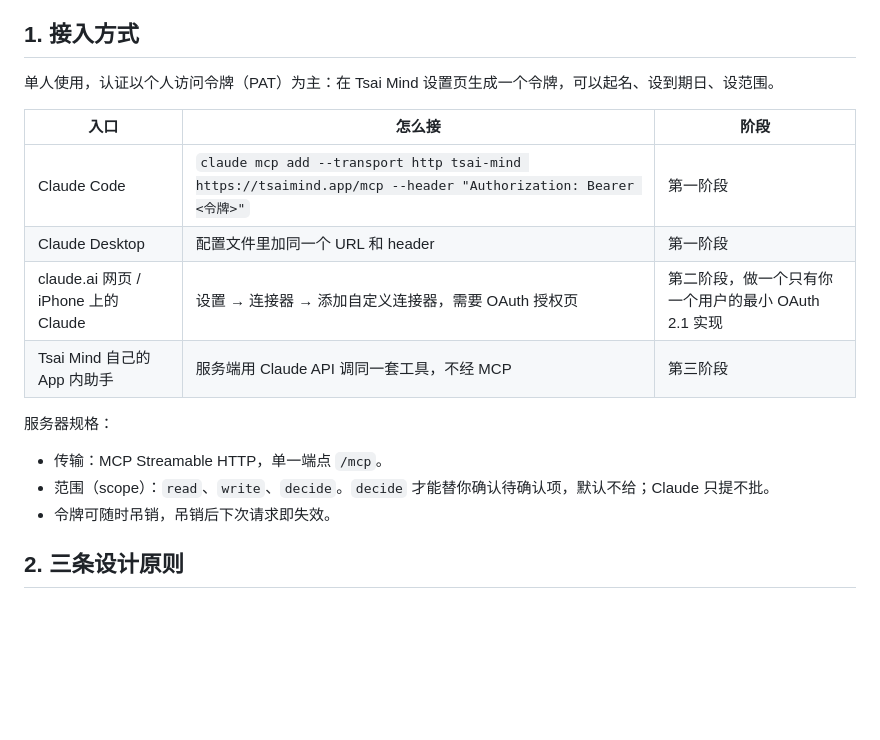
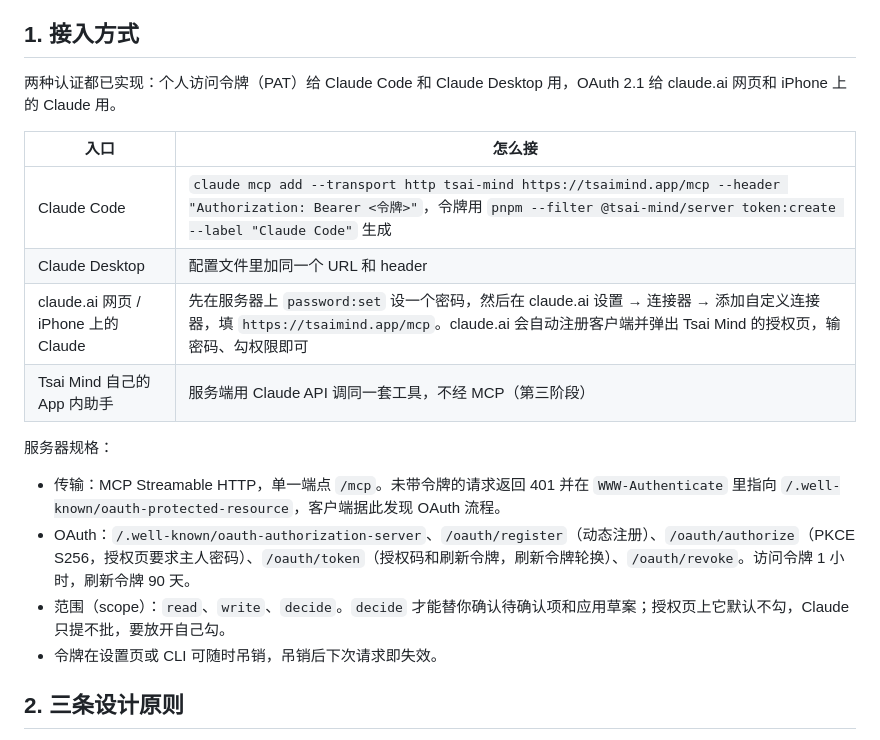
Before and after one commit to tsaipingyi/Tsai-mind, a Markdown page: docs/mcp-tools.md, the part around the change. GitHub-like rendering; blank space fills up the shorter version.

Commit message:
Docs: OAuth setup for claude.ai, roadmap status
Co-Authored-By: Claude Fable 5.1 <noreply@anthropic.com>
Claude-Session: https://claude.ai/code/session_01FUA79rtzGqnm8HhwDwoG23

```diff
--- a/docs/mcp-tools.md
+++ b/docs/mcp-tools.md
@@ -6,20 +6,21 @@
 
 ## 1. 接入方式
 
-单人使用，认证以个人访问令牌（PAT）为主：在 Tsai Mind 设置页生成一个令牌，可以起名、设到期日、设范围。
+两种认证都已实现：个人访问令牌（PAT）给 Claude Code 和 Claude Desktop 用，OAuth 2.1 给 claude.ai 网页和 iPhone 上的 Claude 用。
 
-| 入口 | 怎么接 | 阶段 |
-|---|---|---|
-| Claude Code | `claude mcp add --transport http tsai-mind https://tsaimind.app/mcp --header "Authorization: Bearer <令牌>"` | 第一阶段 |
-| Claude Desktop | 配置文件里加同一个 URL 和 header | 第一阶段 |
-| claude.ai 网页 / iPhone 上的 Claude | 设置 → 连接器 → 添加自定义连接器，需要 OAuth 授权页 | 第二阶段，做一个只有你一个用户的最小 OAuth 2.1 实现 |
-| Tsai Mind 自己的 App 内助手 | 服务端用 Claude API 调同一套工具，不经 MCP | 第三阶段 |
+| 入口 | 怎么接 |
+|---|---|
+| Claude Code | `claude mcp add --transport http tsai-mind https://tsaimind.app/mcp --header "Authorization: Bearer <令牌>"`，令牌用 `pnpm --filter @tsai-mind/server token:create --label "Claude Code"` 生成 |
+| Claude Desktop | 配置文件里加同一个 URL 和 header |
+| claude.ai 网页 / iPhone 上的 Claude | 先在服务器上 `password:set` 设一个密码，然后在 claude.ai 设置 → 连接器 → 添加自定义连接器，填 `https://tsaimind.app/mcp`。claude.ai 会自动注册客户端并弹出 Tsai Mind 的授权页，输密码、勾权限即可 |
+| Tsai Mind 自己的 App 内助手 | 服务端用 Claude API 调同一套工具，不经 MCP（第三阶段） |
 
 服务器规格：
 
-- 传输：MCP Streamable HTTP，单一端点 `/mcp`。
-- 范围（scope）：`read`、`write`、`decide`。`decide` 才能替你确认待确认项，默认不给；Claude 只提不批。
-- 令牌可随时吊销，吊销后下次请求即失效。
+- 传输：MCP Streamable HTTP，单一端点 `/mcp`。未带令牌的请求返回 401 并在 `WWW-Authenticate` 里指向 `/.well-known/oauth-protected-resource`，客户端据此发现 OAuth 流程。
+- OAuth：`/.well-known/oauth-authorization-server`、`/oauth/register`（动态注册）、`/oauth/authorize`（PKCE S256，授权页要求主人密码）、`/oauth/token`（授权码和刷新令牌，刷新令牌轮换）、`/oauth/revoke`。访问令牌 1 小时，刷新令牌 90 天。
+- 范围（scope）：`read`、`write`、`decide`。`decide` 才能替你确认待确认项和应用草案；授权页上它默认不勾，Claude 只提不批，要放开自己勾。
+- 令牌在设置页或 CLI 可随时吊销，吊销后下次请求即失效。
 
 ## 2. 三条设计原则
 
```
Also changed, not shown: docs/DESIGN.md (+4 -4 lines).
